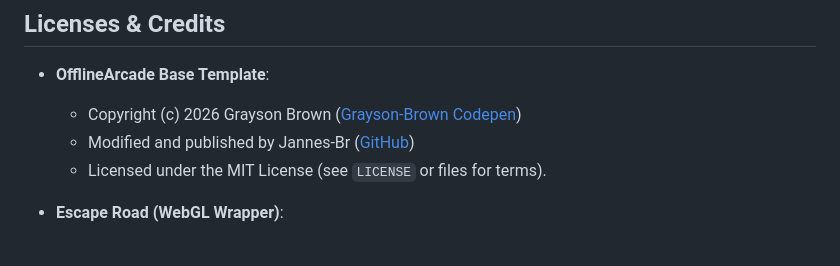
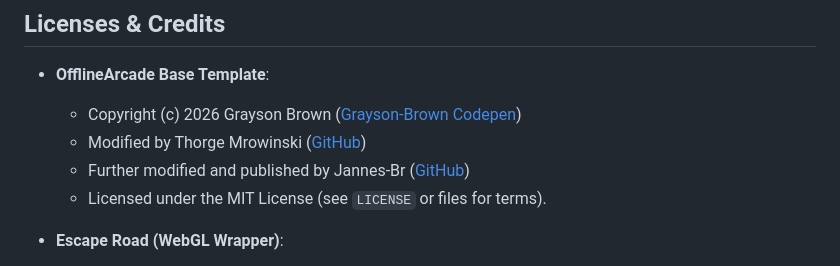
Before and after one commit to Jannes-Br/OfflineArcade, a Markdown page: README.md, the part around one of its changes. Drawn GitHub-style.

Commit message:
Modify README.md with new links and author credits
Updated links and credits in the README file.

```diff
--- a/README.md
+++ b/README.md
@@ -42,7 +42,8 @@ Open `http://localhost:8000` in your web browser.
 
 - **OfflineArcade Base Template**:
   - Copyright (c) 2026 Grayson Brown ([Grayson-Brown Codepen](https://codepen.io/Grayson-Brown/pen/pvgejad))
-  - Modified and published by Jannes-Br ([GitHub](https://github.com/Jannes-Br))
+  - Modified by Thorge Mrowinski ([GitHub](https://github.com/thorge-mrk))
+  - Further modified and published by Jannes-Br ([GitHub](https://github.com/Jannes-Br))
   - Licensed under the MIT License (see `LICENSE` or files for terms).
 
 - **Escape Road (WebGL Wrapper)**:
```
Also changed, not shown: other parts of README.md (+1 -1 lines).
